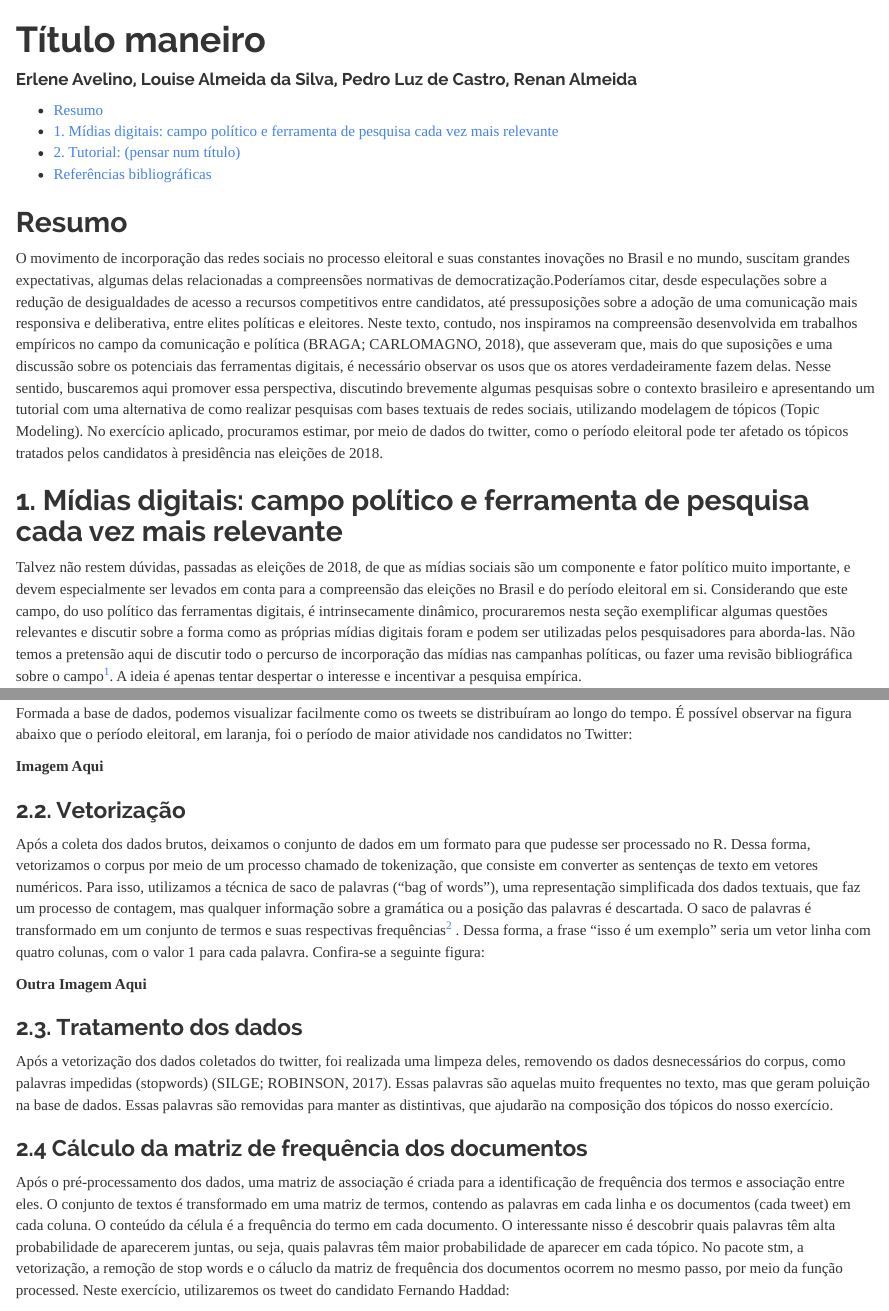
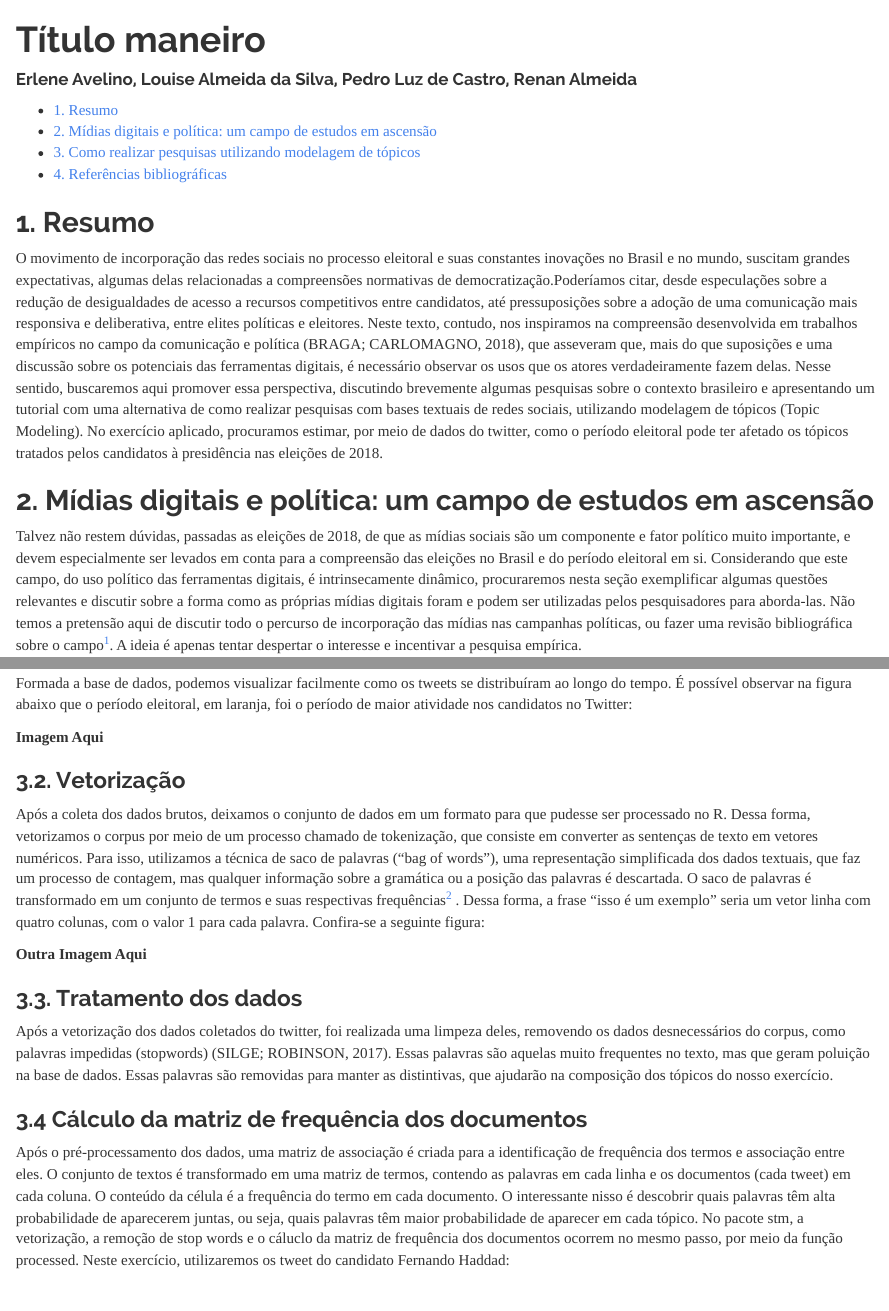
Before and after one commit to prldc/MQCP_trabalho_final, an R Markdown document (Texto.Rmd): the page in a window 1100 px wide, from its top, and a second part further down, joined at a grey line. The pictures show the output file Texto.html that the author committed with the source, opened offline.

Commit message:
pequenos ajustes

````diff
--- a/Texto.Rmd
+++ b/Texto.Rmd
@@ -15,11 +15,11 @@ knitr::opts_chunk$set(echo = TRUE, eval = FALSE, message = FALSE, warning = FALS
 ```
 
 
-## Resumo
+## 1. Resumo
 
 O movimento de incorporação das redes sociais no processo eleitoral e suas constantes inovações no Brasil e no mundo, suscitam grandes expectativas, algumas delas relacionadas a compreensões normativas de democratização.Poderíamos citar, desde especulações sobre a redução de desigualdades de acesso a recursos competitivos entre candidatos, até pressuposições sobre a adoção de uma comunicação mais responsiva e deliberativa, entre elites políticas e eleitores. Neste texto, contudo, nos inspiramos na compreensão desenvolvida em trabalhos empíricos no campo da comunicação e política [@BragaCarlomagno2018], que asseveram que, mais do que suposições e uma discussão sobre os potenciais das ferramentas digitais, é necessário observar os usos que os atores verdadeiramente fazem delas. Nesse sentido, buscaremos aqui promover essa perspectiva, discutindo brevemente algumas pesquisas sobre o contexto brasileiro e apresentando um tutorial com uma alternativa de como realizar pesquisas com bases textuais de redes sociais, utilizando modelagem de tópicos (Topic Modeling). No exercício aplicado, procuramos estimar, por meio de dados do twitter, como o período eleitoral pode ter afetado os tópicos tratados pelos candidatos à presidência nas eleições de 2018.
 
-## 1. Mídias digitais: campo político e ferramenta de pesquisa cada vez mais relevante
+## 2. Mídias digitais e política: um campo de estudos em ascensão
 
 Talvez não restem dúvidas, passadas as eleições de 2018, de que as mídias sociais são um componente e fator político muito importante, e devem especialmente ser levados em conta para a compreensão das eleições no Brasil e do período eleitoral em si. Considerando que este campo, do uso político das ferramentas digitais, é intrinsecamente dinâmico, procuraremos nesta seção exemplificar algumas questões relevantes e discutir sobre a forma como as próprias mídias digitais foram e podem ser utilizadas pelos pesquisadores para aborda-las. Não temos a pretensão aqui de discutir todo o percurso de incorporação das mídias nas campanhas políticas, ou fazer uma revisão bibliográfica sobre o campo^[Ver @BragaCarlomagno2018]. A ideia é apenas tentar despertar o interesse e incentivar a pesquisa empírica.
 
@@ -133,21 +130,20 @@ combinado <- bind_rows(
 ) # criando a variável "person"
 ```
 
-
 Formada a base de dados, podemos visualizar facilmente como os tweets se distribuíram ao longo do tempo. É possível observar na figura abaixo que o período eleitoral, em laranja, foi o período de maior atividade nos candidatos no Twitter:
 
 **Imagem Aqui**
 
-### 2.2.	Vetorização
+### 3.2.	Vetorização
 
 Após a coleta dos dados brutos, deixamos o conjunto de dados em um formato para que pudesse ser processado no R. Dessa forma, vetorizamos o corpus por meio de um processo chamado de tokenização, que consiste em converter as sentenças de texto em vetores numéricos. Para isso, utilizamos a técnica de saco de palavras (“bag of words”), uma representação simplificada dos dados textuais, que faz um processo de contagem, mas qualquer informação sobre a gramática ou a posição das palavras é descartada. O saco de palavras é transformado em um conjunto de termos e suas respectivas frequências^[https://minerandodados.com.br/como-preparar-dados-de-texto-para-machine-learning/ Acesso em 16/12/2020.] . Dessa forma, a frase “isso é um exemplo” seria um vetor linha com quatro colunas, com o valor 1 para cada palavra. Confira-se a seguinte figura:
 
 **Outra Imagem Aqui**
 
-### 2.3.	Tratamento dos dados
+### 3.3.	Tratamento dos dados
 Após a vetorização dos dados coletados do twitter, foi realizada uma limpeza deles, removendo os dados desnecessários do corpus, como palavras impedidas (stopwords) (SILGE; ROBINSON, 2017). Essas palavras são aquelas muito frequentes no texto, mas que geram poluição na base de dados. Essas palavras são removidas para manter as distintivas, que ajudarão na composição dos tópicos do nosso exercício.
 
-### 2.4	Cálculo da matriz de frequência dos documentos
+### 3.4	Cálculo da matriz de frequência dos documentos
 Após o pré-processamento dos dados, uma matriz de associação é criada para a identificação de frequência dos termos e associação entre eles. O conjunto de textos é transformado em uma matriz de termos, contendo as palavras em cada linha e os documentos (cada tweet) em cada coluna. O conteúdo da célula é a frequência do termo em cada documento. O interessante nisso é descobrir quais palavras têm alta probabilidade de aparecerem juntas, ou seja, quais palavras têm maior probabilidade de aparecer em cada tópico. No pacote stm, a vetorização, a remoção de stop words e o cáluclo da matriz de frequência dos documentos ocorrem no mesmo passo, por meio da função processed. Neste exercício, utilizaremos os tweet do candidato Fernando Haddad:
 
 ```{r}
````
Also changed, not shown: Texto.html, Texto.Rmd (15 more changed lines).
